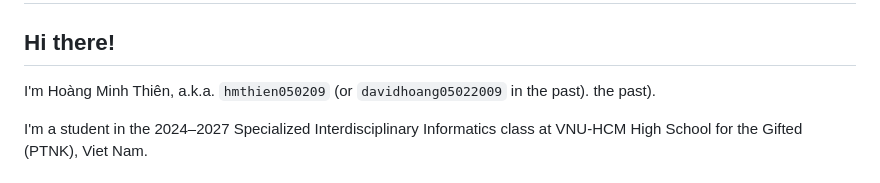
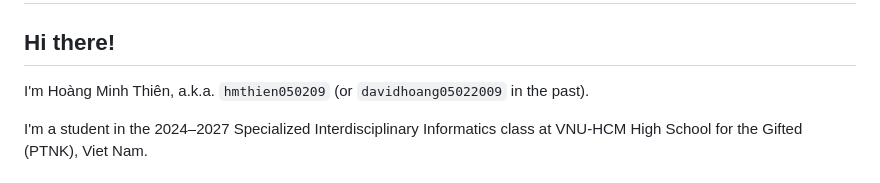
Before and after one commit to hmthien050209/hmthien050209.github.io, a Markdown page: src/pages/index.md, the part around the change. GitHub-like rendering.

Commit message:
fix: silly mistake

```diff
--- a/src/pages/index.md
+++ b/src/pages/index.md
@@ -13,7 +13,6 @@ description: "Hoàng Minh Thiên's personal website, where I share my knowledge
 ## Hi there!
 
 I'm Hoàng Minh Thiên, a.k.a. `hmthien050209` (or `davidhoang05022009` in the past).
-the past).
 
 I'm a student in the 2024–2027 Specialized Interdisciplinary Informatics class
 at VNU-HCM High School for the Gifted (PTNK), Viet Nam.
```
